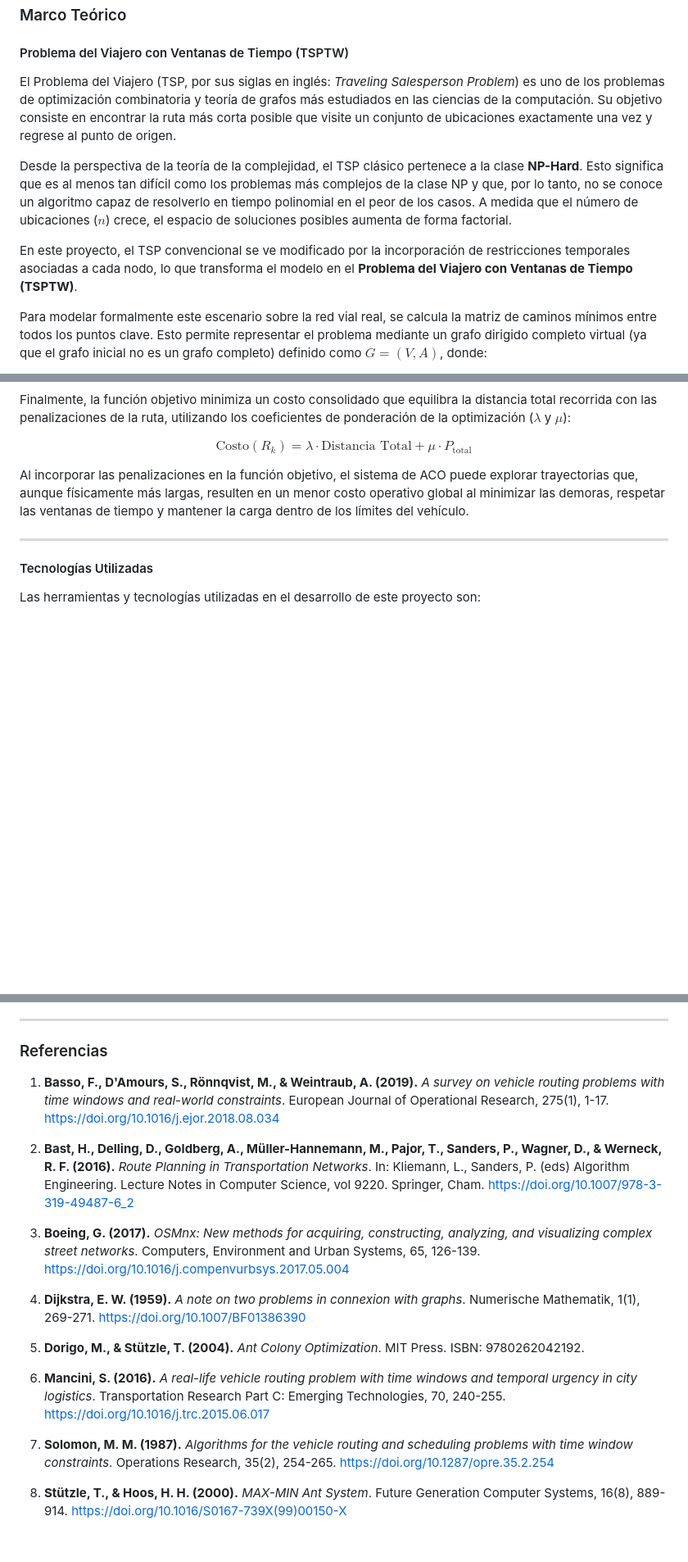
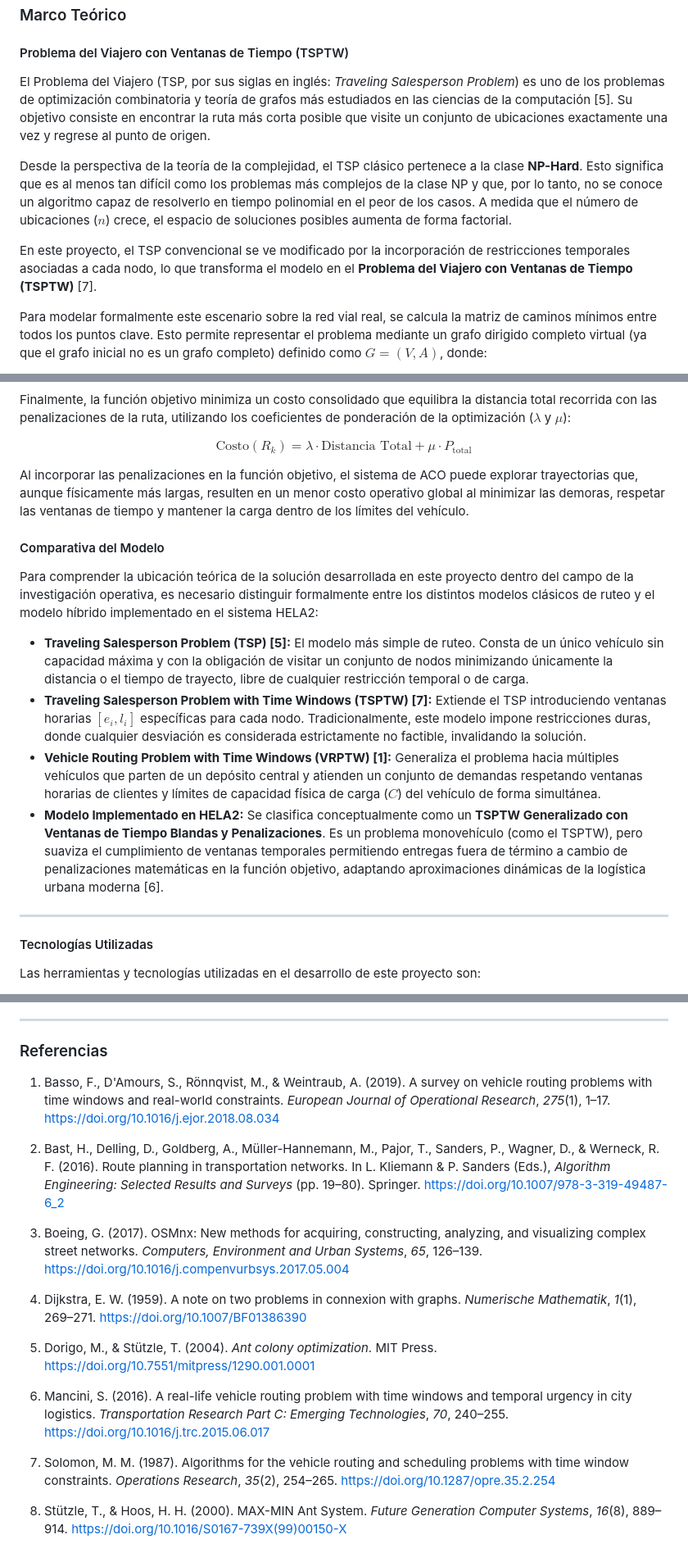
Before and after one commit to gabichulas/hela2, a Markdown page: proyecto_final/proyecto_final.md, 3 parts joined by grey strips. Shown at 82% size. GitHub-like rendering; blank space fills up the shorter version.

```diff
--- a/informe.md
+++ b/proyecto_final/proyecto_final.md
@@ -36,11 +37,11 @@ La solución implementa el algoritmo de optimización por colonia de hormigas (A
 
 #### <a id="tsptw"></a>Problema del Viajero con Ventanas de Tiempo (TSPTW)
 
-El Problema del Viajero (TSP, por sus siglas en inglés: *Traveling Salesperson Problem*) es uno de los problemas de optimización combinatoria y teoría de grafos más estudiados en las ciencias de la computación. Su objetivo consiste en encontrar la ruta más corta posible que visite un conjunto de ubicaciones exactamente una vez y regrese al punto de origen.
+El Problema del Viajero (TSP, por sus siglas en inglés: *Traveling Salesperson Problem*) es uno de los problemas de optimización combinatoria y teoría de grafos más estudiados en las ciencias de la computación [5]. Su objetivo consiste en encontrar la ruta más corta posible que visite un conjunto de ubicaciones exactamente una vez y regrese al punto de origen.
 
 Desde la perspectiva de la teoría de la complejidad, el TSP clásico pertenece a la clase **NP-Hard**. Esto significa que es al menos tan difícil como los problemas más complejos de la clase NP y que, por lo tanto, no se conoce un algoritmo capaz de resolverlo en tiempo polinomial en el peor de los casos. A medida que el número de ubicaciones ($n$) crece, el espacio de soluciones posibles aumenta de forma factorial.
 
-En este proyecto, el TSP convencional se ve modificado por la incorporación de restricciones temporales asociadas a cada nodo, lo que transforma el modelo en el **Problema del Viajero con Ventanas de Tiempo (TSPTW)**.
+En este proyecto, el TSP convencional se ve modificado por la incorporación de restricciones temporales asociadas a cada nodo, lo que transforma el modelo en el **Problema del Viajero con Ventanas de Tiempo (TSPTW)** [7].
 
 Para modelar formalmente este escenario sobre la red vial real, se calcula la matriz de caminos mínimos entre todos los puntos clave. Esto permite representar el problema mediante un grafo dirigido completo virtual (ya que el grafo inicial no es un grafo completo) definido como $G = (V, A)$, donde:
 
@@ -145,6 +146,15 @@ $$ \text{Costo}(R_k) = \lambda \cdot \text{Distancia Total} + \mu \cdot P_{\text
 
 Al incorporar las penalizaciones en la función objetivo, el sistema de ACO puede explorar trayectorias que, aunque físicamente más largas, resulten en un menor costo operativo global al minimizar las demoras, respetar las ventanas de tiempo y mantener la carga dentro de los límites del vehículo.
 
+#### <a id="comparativa"></a>Comparativa del Modelo
+
+Para comprender la ubicación teórica de la solución desarrollada en este proyecto dentro del campo de la investigación operativa, es necesario distinguir formalmente entre los distintos modelos clásicos de ruteo y el modelo híbrido implementado en el sistema HELA2:
+
+* **Traveling Salesperson Problem (TSP) [5]:** El modelo más simple de ruteo. Consta de un único vehículo sin capacidad máxima y con la obligación de visitar un conjunto de nodos minimizando únicamente la distancia o el tiempo de trayecto, libre de cualquier restricción temporal o de carga.
+* **Traveling Salesperson Problem with Time Windows (TSPTW) [7]:** Extiende el TSP introduciendo ventanas horarias $[e_i, l_i]$ específicas para cada nodo. Tradicionalmente, este modelo impone restricciones duras, donde cualquier desviación es considerada estrictamente no factible, invalidando la solución.
+* **Vehicle Routing Problem with Time Windows (VRPTW) [1]:** Generaliza el problema hacia múltiples vehículos que parten de un depósito central y atienden un conjunto de demandas respetando ventanas horarias de clientes y límites de capacidad física de carga ($C$) del vehículo de forma simultánea.
+* **Modelo Implementado en HELA2:** Se clasifica conceptualmente como un **TSPTW Generalizado con Ventanas de Tiempo Blandas y Penalizaciones**. Es un problema monovehículo (como el TSPTW), pero suaviza el cumplimiento de ventanas temporales permitiendo entregas fuera de término a cambio de penalizaciones matemáticas en la función objetivo, adaptando aproximaciones dinámicas de la logística urbana moderna [6].
+
 ---
 
 #### <a id="tech"></a>Tecnologías Utilizadas
@@ -410,18 +418,18 @@ La realización de este proyecto permite extraer las siguientes conclusiones:
 
 ### <a id="referencias"></a>Referencias
 
-1. **Basso, F., D'Amours, S., Rönnqvist, M., & Weintraub, A. (2019).** *A survey on vehicle routing problems with time windows and real-world constraints*. European Journal of Operational Research, 275(1), 1-17. [https://doi.org/10.1016/j.ejor.2018.08.034](https://doi.org/10.1016/j.ejor.2018.08.034)
+1. Basso, F., D'Amours, S., Rönnqvist, M., & Weintraub, A. (2019). A survey on vehicle routing problems with time windows and real-world constraints. *European Journal of Operational Research*, *275*(1), 1–17. [https://doi.org/10.1016/j.ejor.2018.08.034](https://doi.org/10.1016/j.ejor.2018.08.034)
 
-2. **Bast, H., Delling, D., Goldberg, A., Müller-Hannemann, M., Pajor, T., Sanders, P., Wagner, D., & Werneck, R. F. (2016).** *Route Planning in Transportation Networks*. In: Kliemann, L., Sanders, P. (eds) Algorithm Engineering. Lecture Notes in Computer Science, vol 9220. Springer, Cham. [https://doi.org/10.1007/978-3-319-49487-6_2](https://doi.org/10.1007/978-3-319-49487-6_2)
+2. Bast, H., Delling, D., Goldberg, A., Müller-Hannemann, M., Pajor, T., Sanders, P., Wagner, D., & Werneck, R. F. (2016). Route planning in transportation networks. In L. Kliemann & P. Sanders (Eds.), *Algorithm Engineering: Selected Results and Surveys* (pp. 19–80). Springer. [https://doi.org/10.1007/978-3-319-49487-6_2](https://doi.org/10.1007/978-3-319-49487-6_2)
 
-3. **Boeing, G. (2017).** *OSMnx: New methods for acquiring, constructing, analyzing, and visualizing complex street networks*. Computers, Environment and Urban Systems, 65, 126-139. [https://doi.org/10.1016/j.compenvurbsys.2017.05.004](https://doi.org/10.1016/j.compenvurbsys.2017.05.004)
+3. Boeing, G. (2017). OSMnx: New methods for acquiring, constructing, analyzing, and visualizing complex street networks. *Computers, Environment and Urban Systems*, *65*, 126–139. [https://doi.org/10.1016/j.compenvurbsys.2017.05.004](https://doi.org/10.1016/j.compenvurbsys.2017.05.004)
 
-4. **Dijkstra, E. W. (1959).** *A note on two problems in connexion with graphs*. Numerische Mathematik, 1(1), 269-271. [https://doi.org/10.1007/BF01386390](https://doi.org/10.1007/BF01386390)
+4. Dijkstra, E. W. (1959). A note on two problems in connexion with graphs. *Numerische Mathematik*, *1*(1), 269–271. [https://doi.org/10.1007/BF01386390](https://doi.org/10.1007/BF01386390)
 
-5. **Dorigo, M., & Stützle, T. (2004).** *Ant Colony Optimization*. MIT Press. ISBN: 9780262042192.
+5. Dorigo, M., & Stützle, T. (2004). *Ant colony optimization*. MIT Press. [https://doi.org/10.7551/mitpress/1290.001.0001](https://doi.org/10.7551/mitpress/1290.001.0001)
 
-6. **Mancini, S. (2016).** *A real-life vehicle routing problem with time windows and temporal urgency in city logistics*. Transportation Research Part C: Emerging Technologies, 70, 240-255. [https://doi.org/10.1016/j.trc.2015.06.017](https://doi.org/10.1016/j.trc.2015.06.017)
+6. Mancini, S. (2016). A real-life vehicle routing problem with time windows and temporal urgency in city logistics. *Transportation Research Part C: Emerging Technologies*, *70*, 240–255. [https://doi.org/10.1016/j.trc.2015.06.017](https://doi.org/10.1016/j.trc.2015.06.017)
 
-7. **Solomon, M. M. (1987).** *Algorithms for the vehicle routing and scheduling problems with time window constraints*. Operations Research, 35(2), 254-265. [https://doi.org/10.1287/opre.35.2.254](https://doi.org/10.1287/opre.35.2.254)
+7. Solomon, M. M. (1987). Algorithms for the vehicle routing and scheduling problems with time window constraints. *Operations Research*, *35*(2), 254–265. [https://doi.org/10.1287/opre.35.2.254](https://doi.org/10.1287/opre.35.2.254)
 
-8. **Stützle, T., & Hoos, H. H. (2000).** *MAX-MIN Ant System*. Future Generation Computer Systems, 16(8), 889-914. [https://doi.org/10.1016/S0167-739X(99)00150-X](https://doi.org/10.1016/S0167-739X(99)00150-X)
+8. Stützle, T., & Hoos, H. H. (2000). MAX-MIN Ant System. *Future Generation Computer Systems*, *16*(8), 889–914. [https://doi.org/10.1016/S0167-739X(99)00150-X](https://doi.org/10.1016/S0167-739X(99)00150-X)
```
Also changed, not shown: other parts of proyecto_final/proyecto_final.md (+16 -17 lines).
